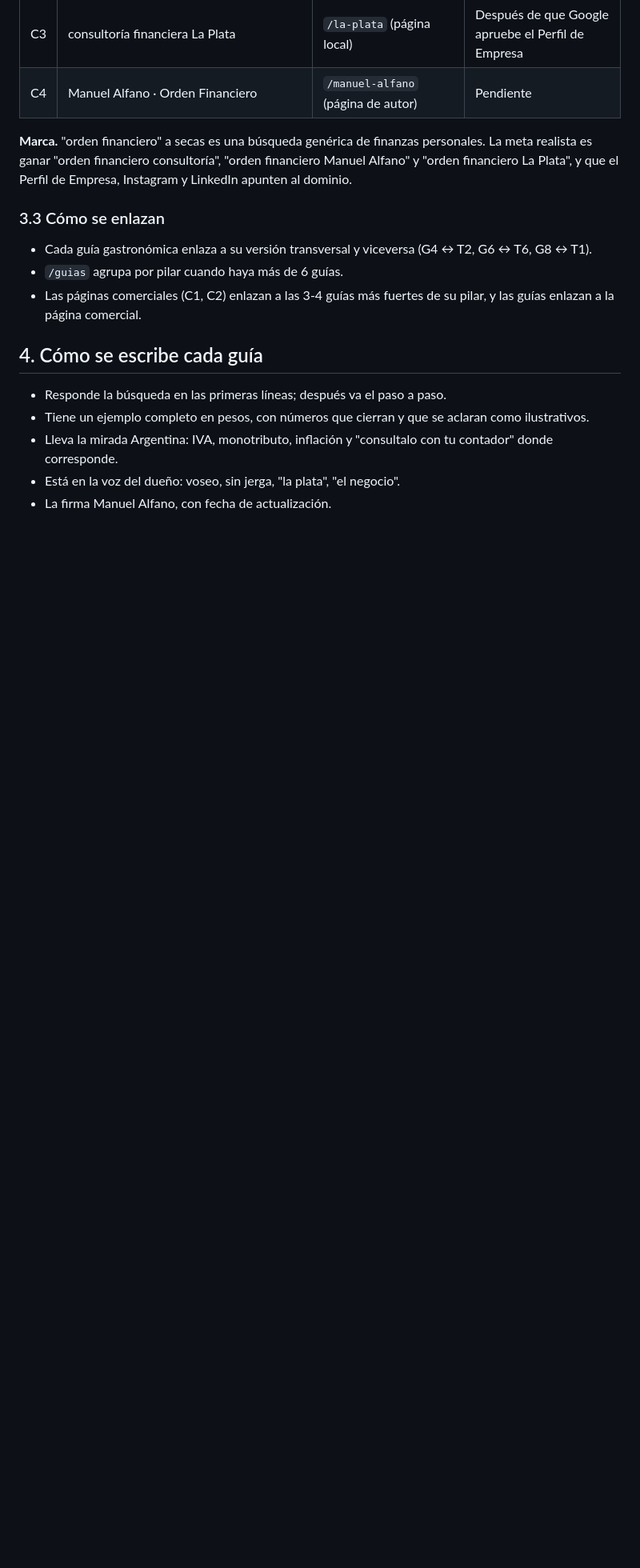
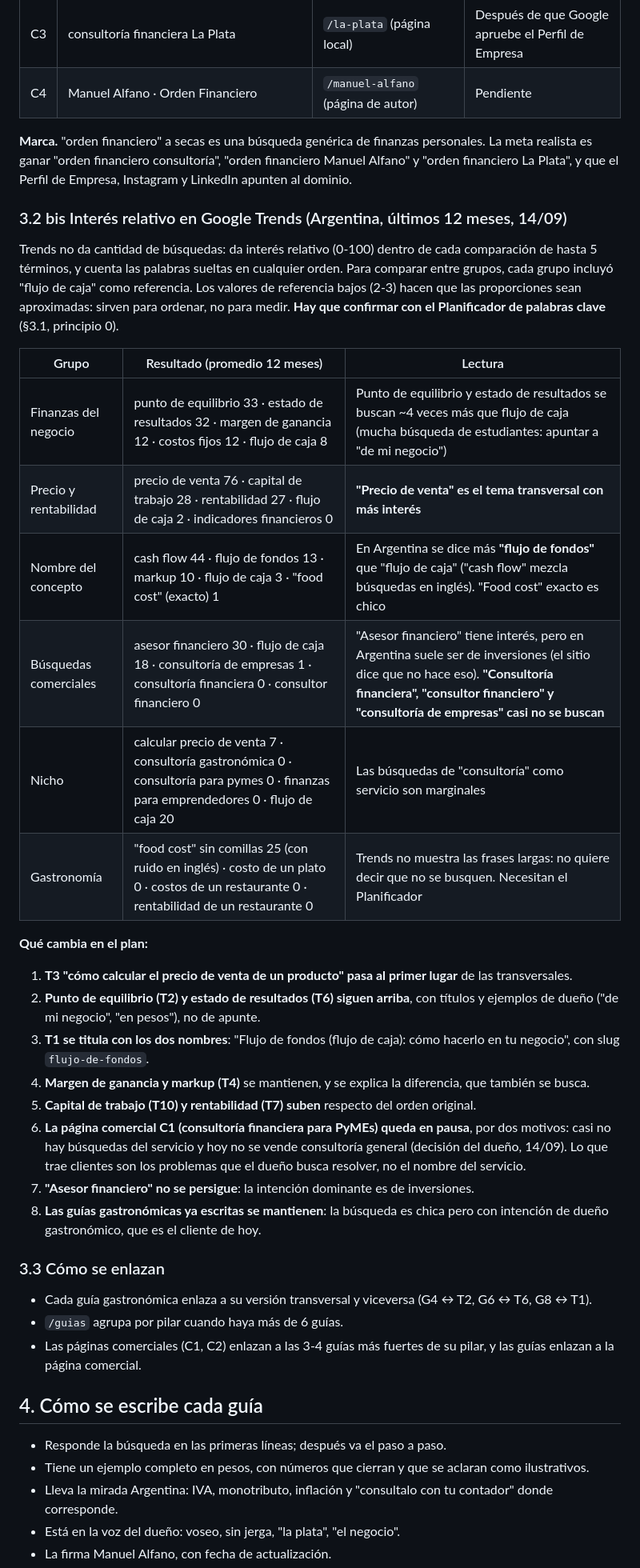
Before and after one commit to manualfano/Orden-Financiero, a Markdown page: docs/seo/PLAN-SEO-2026-09-14.md, the part around one of its changes. Shown at 80% size. Drawn GitHub-style; blank space fills up the shorter version.

```diff
--- a/docs/seo/PLAN-SEO-2026-09-14.md
+++ b/docs/seo/PLAN-SEO-2026-09-14.md
@@ -89,6 +89,30 @@ El autocompletado confirma que la búsqueda existe, pero no da volumen. Para pri
 
 **Marca.** "orden financiero" a secas es una búsqueda genérica de finanzas personales. La meta realista es ganar "orden financiero consultoría", "orden financiero Manuel Alfano" y "orden financiero La Plata", y que el Perfil de Empresa, Instagram y LinkedIn apunten al dominio.
 
+### 3.2 bis Interés relativo en Google Trends (Argentina, últimos 12 meses, 14/09)
+
+Trends no da cantidad de búsquedas: da interés relativo (0-100) dentro de cada comparación de hasta 5 términos, y cuenta las palabras sueltas en cualquier orden. Para comparar entre grupos, cada grupo incluyó "flujo de caja" como referencia. Los valores de referencia bajos (2-3) hacen que las proporciones sean aproximadas: sirven para ordenar, no para medir. **Hay que confirmar con el Planificador de palabras clave** (§3.1, principio 0).
+
+| Grupo | Resultado (promedio 12 meses) | Lectura |
+|---|---|---|
+| Finanzas del negocio | punto de equilibrio 33 · estado de resultados 32 · margen de ganancia 12 · costos fijos 12 · flujo de caja 8 | Punto de equilibrio y estado de resultados se buscan ~4 veces más que flujo de caja (mucha búsqueda de estudiantes: apuntar a "de mi negocio") |
+| Precio y rentabilidad | precio de venta 76 · capital de trabajo 28 · rentabilidad 27 · flujo de caja 2 · indicadores financieros 0 | **"Precio de venta" es el tema transversal con más interés** |
+| Nombre del concepto | cash flow 44 · flujo de fondos 13 · markup 10 · flujo de caja 3 · "food cost" (exacto) 1 | En Argentina se dice más **"flujo de fondos"** que "flujo de caja" ("cash flow" mezcla búsquedas en inglés). "Food cost" exacto es chico |
+| Búsquedas comerciales | asesor financiero 30 · flujo de caja 18 · consultoría de empresas 1 · consultoría financiera 0 · consultor financiero 0 | "Asesor financiero" tiene interés, pero en Argentina suele ser de inversiones (el sitio dice que no hace eso). **"Consultoría financiera", "consultor financiero" y "consultoría de empresas" casi no se buscan** |
+| Nicho | calcular precio de venta 7 · consultoría gastronómica 0 · consultoría para pymes 0 · finanzas para emprendedores 0 · flujo de caja 20 | Las búsquedas de "consultoría" como servicio son marginales |
+| Gastronomía | "food cost" sin comillas 25 (con ruido en inglés) · costo de un plato 0 · costos de un restaurante 0 · rentabilidad de un restaurante 0 | Trends no muestra las frases largas: no quiere decir que no se busquen. Necesitan el Planificador |
+
+**Qué cambia en el plan:**
+
+1. **T3 "cómo calcular el precio de venta de un producto" pasa al primer lugar** de las transversales.
+2. **Punto de equilibrio (T2) y estado de resultados (T6) siguen arriba**, con títulos y ejemplos de dueño ("de mi negocio", "en pesos"), no de apunte.
+3. **T1 se titula con los dos nombres**: "Flujo de fondos (flujo de caja): cómo hacerlo en tu negocio", con slug `flujo-de-fondos`.
+4. **Margen de ganancia y markup (T4)** se mantienen, y se explica la diferencia, que también se busca.
+5. **Capital de trabajo (T10) y rentabilidad (T7) suben** respecto del orden original.
+6. **La página comercial C1 (consultoría financiera para PyMEs) queda en pausa**, por dos motivos: casi no hay búsquedas del servicio y hoy no se vende consultoría general (decisión del dueño, 14/09). Lo que trae clientes son los problemas que el dueño busca resolver, no el nombre del servicio.
+7. **"Asesor financiero" no se persigue**: la intención dominante es de inversiones.
+8. **Las guías gastronómicas ya escritas se mantienen**: la búsqueda es chica pero con intención de dueño gastronómico, que es el cliente de hoy.
+
 ### 3.3 Cómo se enlazan
 
 - Cada guía gastronómica enlaza a su versión transversal y viceversa (G4 ↔ T2, G6 ↔ T6, G8 ↔ T1).
```
Also changed, not shown: other parts of docs/seo/PLAN-SEO-2026-09-14.md (+11 -10 lines).
